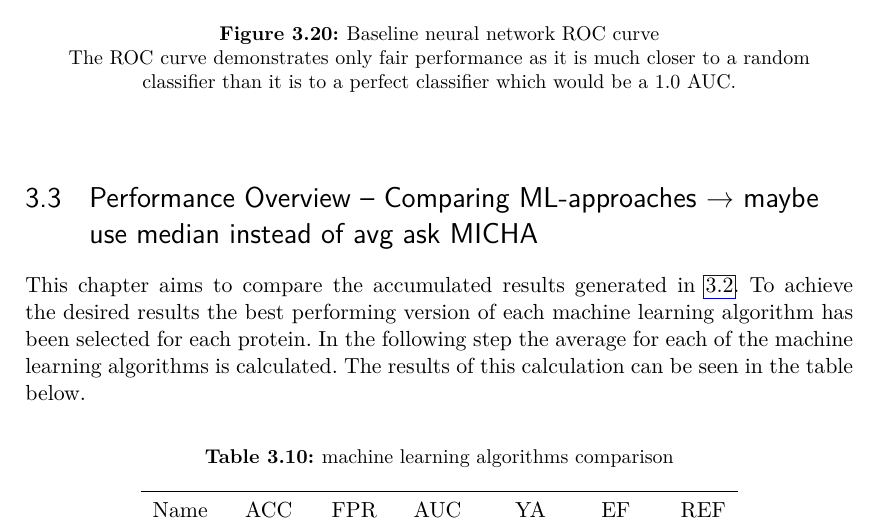
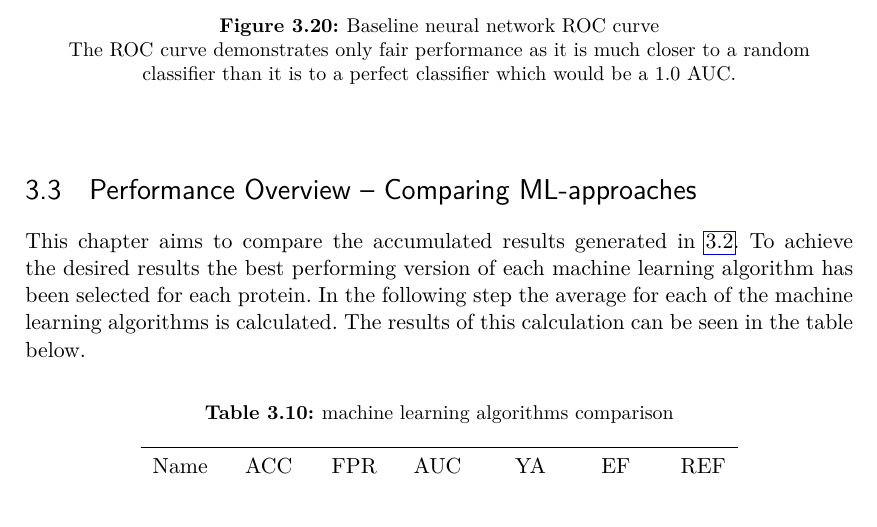
Before and after one commit to michabirklbauer/activity_prediction, a LaTeX thesis (docs/Thesis/main.tex, which reads docs/Thesis/chapters/results.tex): part of page 36 of 44 before the commit and part of page 38 of 46 after it, cut so that both start at the same text. Compiled offline with pdfLaTeX.

Commit message:
format changes

```diff
--- a/docs/Thesis/chapters/results.tex
+++ b/docs/Thesis/chapters/results.tex
@@ -7,5 +7,5 @@ feature engineering techniques described in \href{cha:Methods}{Methods}.
 \section{Performance per Protein-Complex}
 \input{chapters/result_sections/performance_protein.tex}
 
-\section{Performance Overview -- Comparing ML-approaches → maybe use median instead of avg ask MICHA}
+\section{Performance Overview -- Comparing ML-approaches}
 \input{chapters/result_sections/performance_overview.tex}
```
Also changed, not shown: docs/Thesis/main.tex (+1 -1 lines), docs/Thesis/main.pdf, 11 other files.
